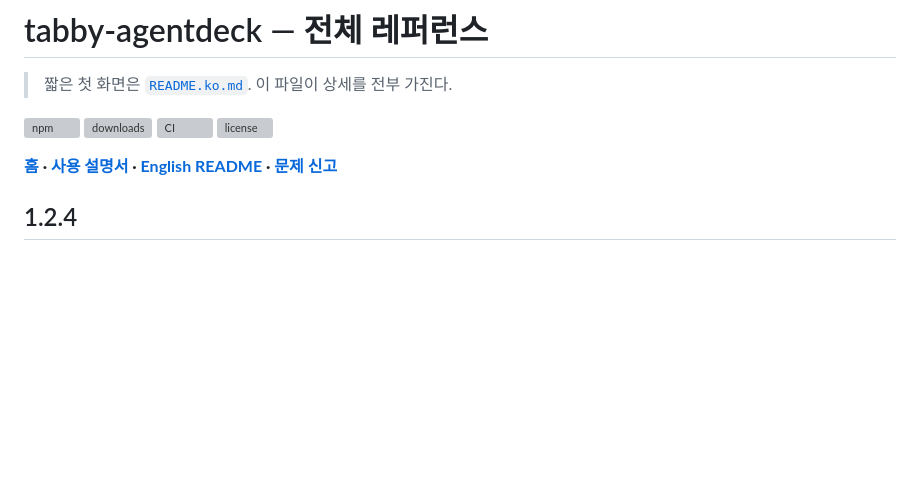
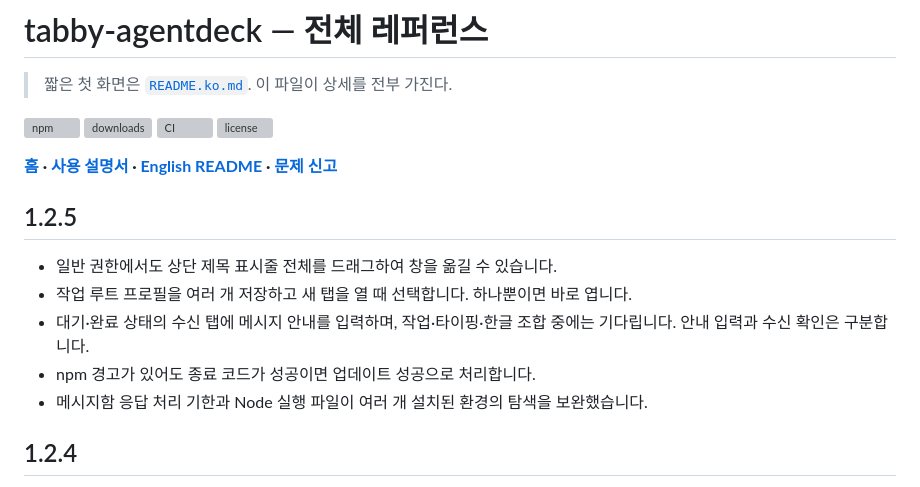
Before and after one commit to jghwang2/tabby-agentdeck, a Markdown page: docs/REFERENCE.ko.md, the part around the change. GitHub-like rendering; blank space fills up the shorter version; grey boxes are pictures that could not be loaded.

```diff
--- a/docs/REFERENCE.ko.md
+++ b/docs/REFERENCE.ko.md
@@ -8,6 +8,14 @@
 [![license](https://img.shields.io/npm/l/tabby-agentdeck)](../LICENSE)
 
 **[홈](https://jghwang2.github.io/tabby-agentdeck/ko.html) · [사용 설명서](https://jghwang2.github.io/tabby-agentdeck/guide/ko.html) · [English README](REFERENCE.md) · [문제 신고](https://github.com/jghwang2/tabby-agentdeck/issues/new/choose)**
+
+## 1.2.5
+
+- 일반 권한에서도 상단 제목 표시줄 전체를 드래그하여 창을 옮길 수 있습니다.
+- 작업 루트 프로필을 여러 개 저장하고 새 탭을 열 때 선택합니다. 하나뿐이면 바로 엽니다.
+- 대기·완료 상태의 수신 탭에 메시지 안내를 입력하며, 작업·타이핑·한글 조합 중에는 기다립니다. 안내 입력과 수신 확인은 구분합니다.
+- npm 경고가 있어도 종료 코드가 성공이면 업데이트 성공으로 처리합니다.
+- 메시지함 응답 처리 기한과 Node 실행 파일이 여러 개 설치된 환경의 탐색을 보완했습니다.
 
 ## 1.2.4
 
```
Also changed, not shown: CHANGELOG.md (+12 -0 lines).
